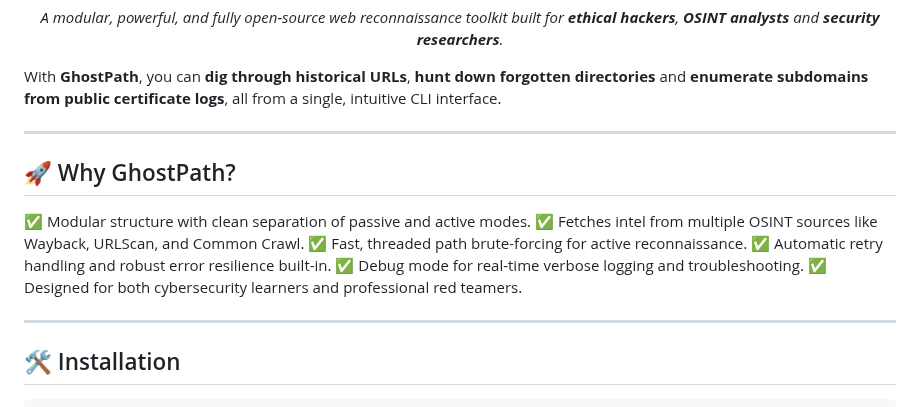
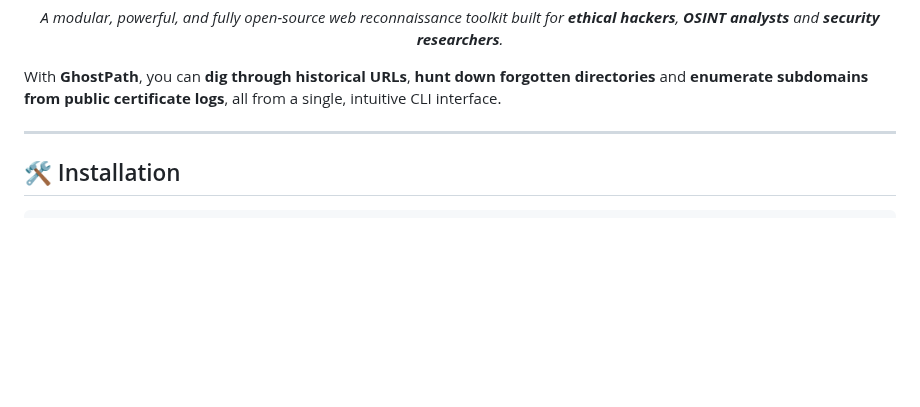
Before and after one commit to atharvbyadav/GhostPath, a Markdown page: README.md, the part around the change. Rendered like a GitHub page; blank space fills up the shorter version.

```diff
--- a/README.md
+++ b/README.md
@@ -20,18 +20,6 @@
 </p>
 
 With **GhostPath**, you can **dig through historical URLs**, **hunt down forgotten directories** and **enumerate subdomains from public certificate logs**, all from a single, intuitive CLI interface.
-
----
-
-## 🚀 Why GhostPath?
-
- ✅ Modular structure with clean separation of passive and active modes.
- ✅ Fetches intel from multiple OSINT sources like Wayback, URLScan, and Common Crawl.
- ✅ Fast, threaded path brute-forcing for active reconnaissance.
- ✅ Automatic retry handling and robust error resilience built-in.
- ✅ Debug mode for real-time verbose logging and troubleshooting.
- ✅ Designed for both cybersecurity learners and professional red teamers.
-
 
 ---
 
```
